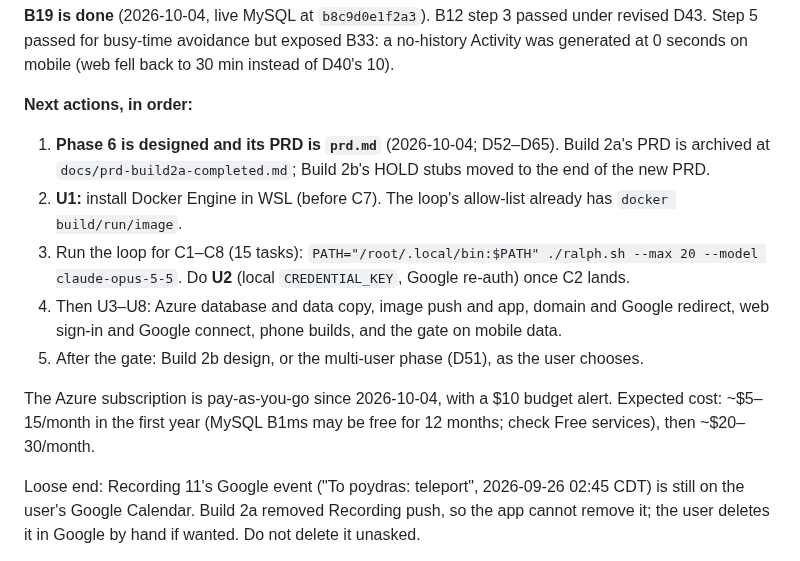
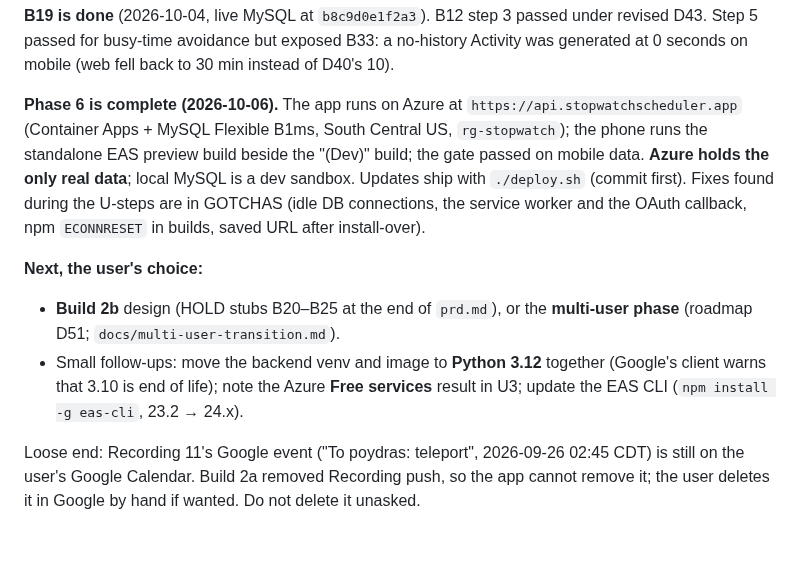
Before and after one commit to steviepee/Stopwatch-scheduler, a Markdown page: AsIWasSaying.md, the part around the change. GitHub-like rendering.

```diff
--- a/AsIWasSaying.md
+++ b/AsIWasSaying.md
@@ -17,21 +17,19 @@ exports inline).
 Step 5 passed for busy-time avoidance but exposed B33: a no-history Activity was generated at
 0 seconds on mobile (web fell back to 30 min instead of D40's 10).
 
-**Next actions, in order:**
-1. **Phase 6 is designed and its PRD is `prd.md`** (2026-10-04; D52–D65). Build 2a's PRD is
-   archived at `docs/prd-build2a-completed.md`; Build 2b's HOLD stubs moved to the end of the
-   new PRD.
-2. **U1:** install Docker Engine in WSL (before C7). The loop's allow-list already has
-   `docker build/run/image`.
-3. Run the loop for C1–C8 (15 tasks): `PATH="/root/.local/bin:$PATH" ./ralph.sh --max 20 --model claude-opus-5-5`.
-   Do **U2** (local `CREDENTIAL_KEY`, Google re-auth) once C2 lands.
-4. Then U3–U8: Azure database and data copy, image push and app, domain and Google redirect,
-   web sign-in and Google connect, phone builds, and the gate on mobile data.
-5. After the gate: Build 2b design, or the multi-user phase (D51), as the user chooses.
+**Phase 6 is complete (2026-10-06).** The app runs on Azure at `https://api.stopwatchscheduler.app`
+(Container Apps + MySQL Flexible B1ms, South Central US, `rg-stopwatch`); the phone runs the
+standalone EAS preview build beside the "(Dev)" build; the gate passed on mobile data. **Azure
+holds the only real data**; local MySQL is a dev sandbox. Updates ship with `./deploy.sh`
+(commit first). Fixes found during the U-steps are in GOTCHAS (idle DB connections, the service
+worker and the OAuth callback, npm `ECONNRESET` in builds, saved URL after install-over).
 
-The Azure subscription is pay-as-you-go since 2026-10-04, with a $10 budget alert. Expected cost:
-~$5–15/month in the first year (MySQL B1ms may be free for 12 months; check Free services),
-then ~$20–30/month.
+**Next, the user's choice:**
+- **Build 2b** design (HOLD stubs B20–B25 at the end of `prd.md`), or the **multi-user phase**
+  (roadmap D51; `docs/multi-user-transition.md`).
+- Small follow-ups: move the backend venv and image to **Python 3.12** together (Google's client
+  warns that 3.10 is end of life); note the Azure **Free services** result in U3; update the
+  EAS CLI (`npm install -g eas-cli`, 23.2 → 24.x).
 
 Loose end: Recording 11's Google event ("To poydras: teleport", 2026-09-26 02:45 CDT) is still
 on the user's Google Calendar. Build 2a removed Recording push, so the app cannot remove it; the
```
Also changed, not shown: GOTCHAS.md (+21 -0 lines), prd.md (+5 -5 lines).
